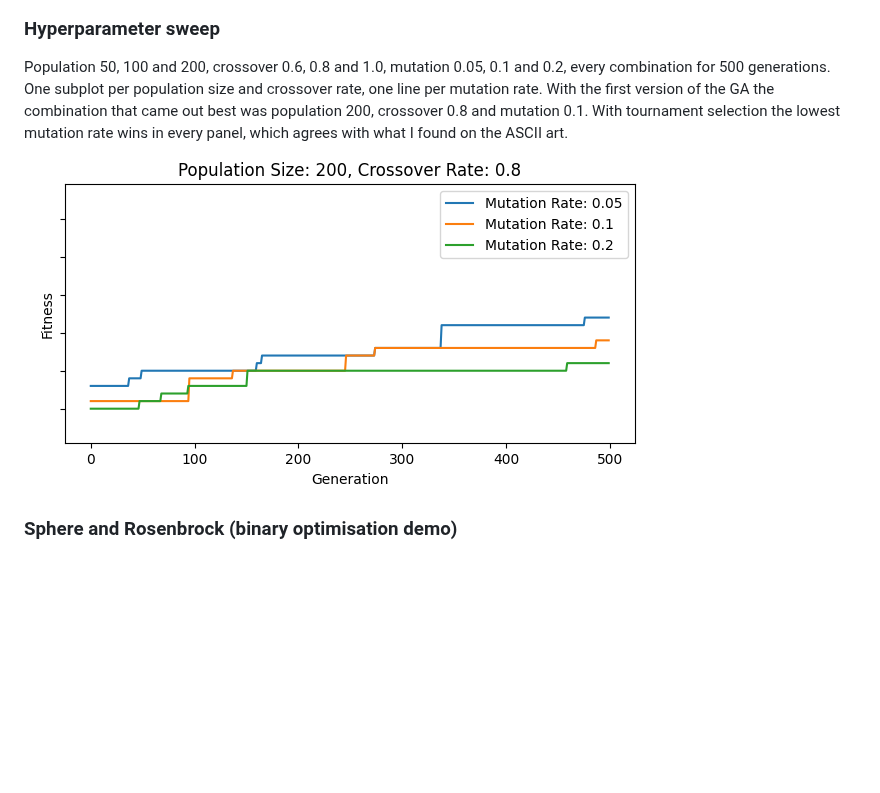
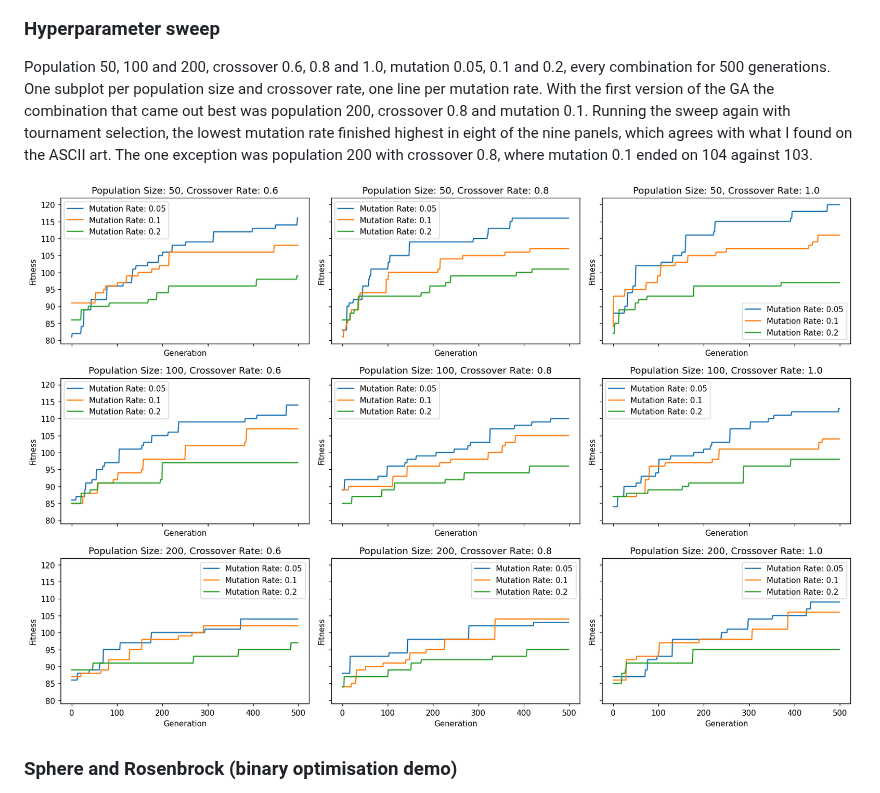
Before and after one commit to MustafaKhodir/genetic-algorithms-python, a Markdown page: README.md, the part around one of its changes. Drawn GitHub-style; pictures changed too: media/figures/hyperparameter-sweep-pop200-crossover08.png (deleted), media/figures/hyperparameter-sweep.png (added); blank space fills up the shorter version.

Commit message:
Regenerated the GP and sweep plots from fresh runs, all axes labelled

```diff
--- a/README.md
+++ b/README.md
@@ -39,9 +39,9 @@ Each bit is one pixel. In my first runs I used a population of 200, crossover 0.
 
 ### Hyperparameter sweep
 
-Population 50, 100 and 200, crossover 0.6, 0.8 and 1.0, mutation 0.05, 0.1 and 0.2, every combination for 500 generations. One subplot per population size and crossover rate, one line per mutation rate. With the first version of the GA the combination that came out best was population 200, crossover 0.8 and mutation 0.1. With tournament selection the lowest mutation rate wins in every panel, which agrees with what I found on the ASCII art.
+Population 50, 100 and 200, crossover 0.6, 0.8 and 1.0, mutation 0.05, 0.1 and 0.2, every combination for 500 generations. One subplot per population size and crossover rate, one line per mutation rate. With the first version of the GA the combination that came out best was population 200, crossover 0.8 and mutation 0.1. Running the sweep again with tournament selection, the lowest mutation rate finished highest in eight of the nine panels, which agrees with what I found on the ASCII art. The one exception was population 200 with crossover 0.8, where mutation 0.1 ended on 104 against 103.
 
-![Fitness over 500 generations for population 200 and crossover 0.8, one line per mutation rate](media/figures/hyperparameter-sweep-pop200-crossover08.png)
+![All 27 runs of the sweep, fitness against generation, one panel per population size and crossover rate and one line per mutation rate](media/figures/hyperparameter-sweep.png)
 
 ### Sphere and Rosenbrock (binary optimisation demo)
 
```
Also changed, not shown: other parts of README.md (+1 -1 lines), media/figures/gp-best-solution-vs-target-problem1.png, media/figures/hyperparameter-sweep-pop200-crossover06.png (deleted), media/figures/hyperparameter-sweep-pop200-crossover10.png (deleted), 1 other file.
